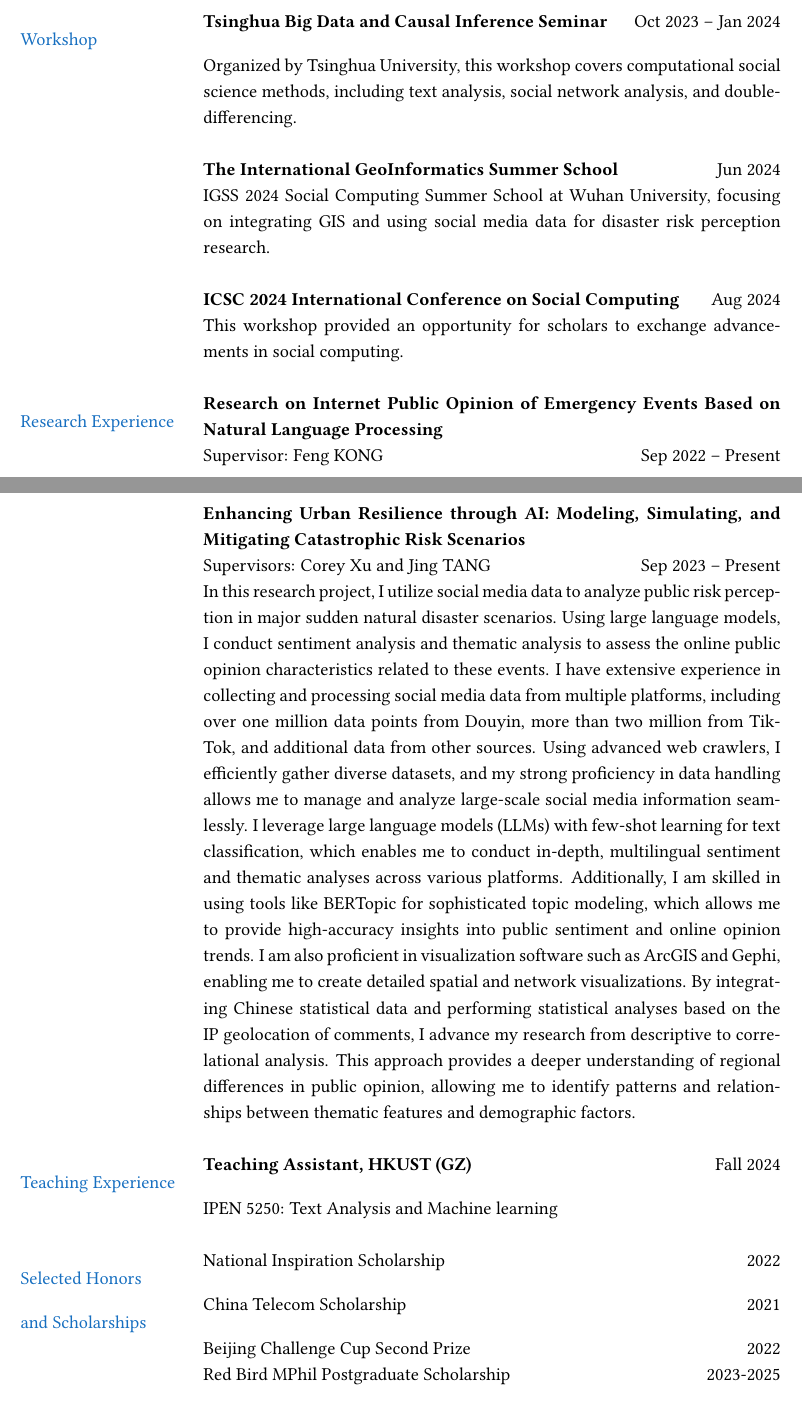
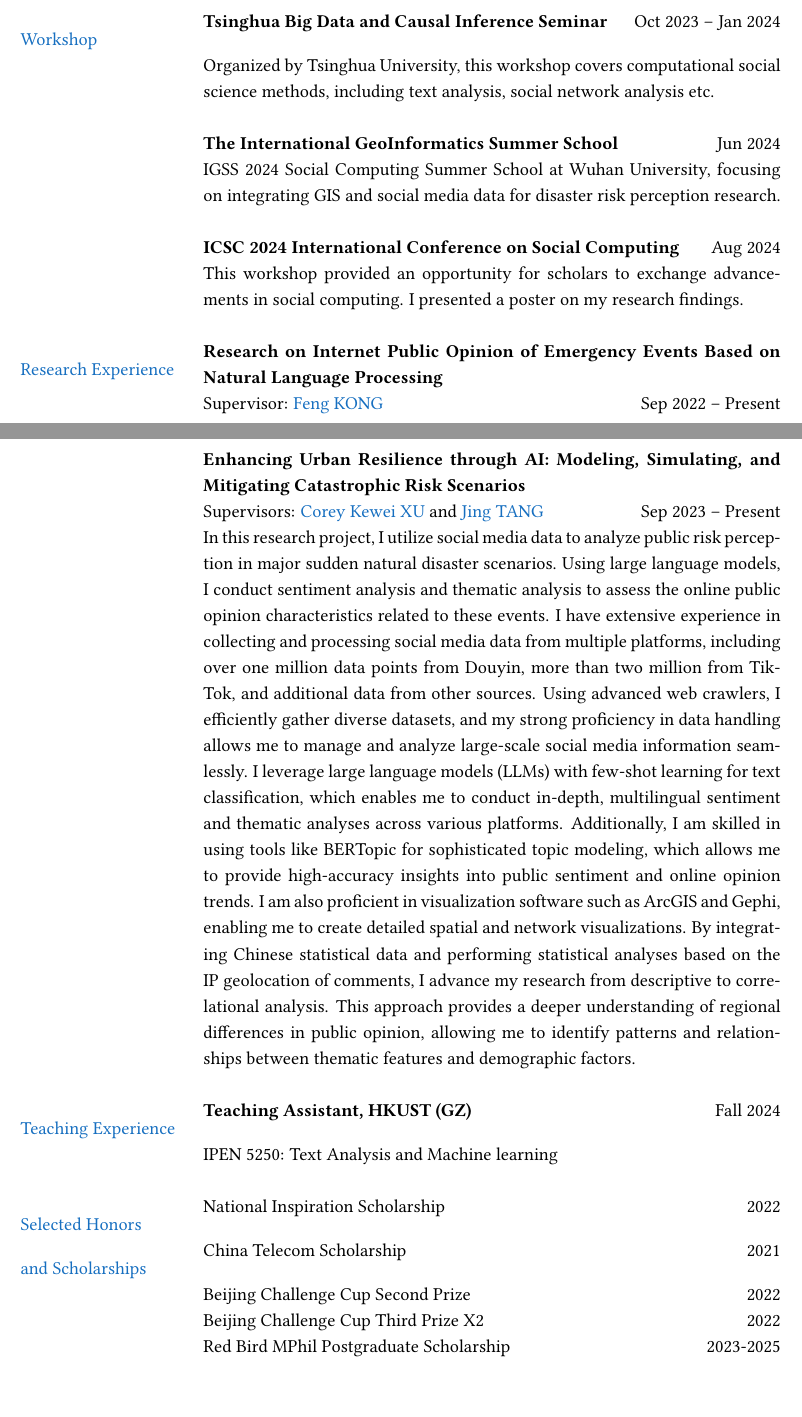
Before and after one commit to cauzp/cauzp.github.io, a LaTeX CV (assets/pdf/cv/cv.tex): two parts of pages 2 and 3 of 4, joined at a grey line, cut so that both start at the same text, the shorter picture padded with empty space. Compiled offline with pdfLaTeX.

Commit message:
cv update

```diff
--- a/assets/pdf/cv/cv.tex
+++ b/assets/pdf/cv/cv.tex
@@ -130,26 +130,26 @@
 
 \color{RoyalBlue}{Workshop}
 & \textbf{Tsinghua Big Data and Causal Inference Seminar } \hfill Oct 2023 -- Jan 2024 \\
-& Organized by Tsinghua University, this workshop covers computational social science methods, including text analysis, social network analysis, and double-differencing.\\
+& Organized by Tsinghua University, this workshop covers computational social science methods, including text analysis, social network analysis etc.\\
 & \\
 & \textbf{The International GeoInformatics Summer School} \hfill Jun 2024 \\
-& IGSS 2024 Social Computing Summer School at Wuhan University, focusing on integrating GIS and using social media data for disaster risk perception research.\\
+& IGSS 2024 Social Computing Summer School at Wuhan University, focusing on integrating GIS and social media data for disaster risk perception research.\\
 & \\
 & \textbf{ICSC 2024 International Conference on Social Computing} \hfill Aug 2024 \\
-& This workshop provided an opportunity for scholars to exchange advancements in social computing.\\
+& This workshop provided an opportunity for scholars to exchange advancements in social computing. I presented a poster on my research findings.\\
 & \\
 
 % --- Section: Research experience ---
 
 \nohyphens{\color{RoyalBlue}{Research Experience}}
 & \textbf{Research on Internet Public Opinion of Emergency Events Based on Natural Language Processing} \\
-& Supervisor: Feng KONG  \hfill Sep 2022 -- Present \\
+& Supervisor: \href{https://cohd.cau.edu.cn/art/2020/11/27/art_48059_998984.html}{Feng KONG}  \hfill Sep 2022 -- Present \\
 & I collected social media data from Sina Weibo using a Python-based web crawler, fine-tuning a BERT model to conduct sentiment analysis and generate visualizations. For thematic analysis, I utilized Gephi to perform social network analysis and visually represent the results. Based on these findings, I assessed public opinion trends and provided governance recommendations to inform policy and decision-making. \\
 & \\
 
 & \textbf{Enhancing Urban Resilience through AI: Modeling, Simulating, and Mitigating Catastrophic Risk Scenarios
 } \\
-& Supervisors: Corey Xu and Jing TANG \hfill Sep 2023 -- Present \\
+& Supervisors: \href{https://facultyprofiles.hkust-gz.edu.cn/faculty-personal-page/XU-Kewei/coreyxu}{Corey Kewei XU} and \href{https://facultyprofiles.hkust-gz.edu.cn/faculty-personal-page/TANG-Jing/jingtang}{Jing TANG} \hfill Sep 2023 -- Present \\
 & In this research project, I utilize social media data to analyze public risk perception in major sudden natural disaster scenarios. Using large language models, I conduct sentiment analysis and thematic analysis to assess the online public opinion characteristics related to these events. I have extensive experience in collecting and processing social media data from multiple platforms, including over one million data points from Douyin, more than two million from TikTok, and additional data from other sources. Using advanced web crawlers, I efficiently gather diverse datasets, and my strong proficiency in data handling allows me to manage and analyze large-scale social media information seamlessly. I leverage large language models (LLMs) with few-shot learning for text classification, which enables me to conduct in-depth, multilingual sentiment and thematic analyses across various platforms. Additionally, I am skilled in using tools like BERTopic for sophisticated topic modeling, which allows me to provide high-accuracy insights into public sentiment and online opinion trends. I am also proficient in visualization software such as ArcGIS and Gephi, enabling me to create detailed spatial and network visualizations. By integrating Chinese statistical data and performing statistical analyses based on the IP geolocation of comments, I advance my research from descriptive to correlational analysis. This approach provides a deeper understanding of regional differences in public opinion, allowing me to identify patterns and relationships between thematic features and demographic factors.\\
 & \\
 
@@ -206,6 +206,7 @@
 {\color{RoyalBlue}{and Scholarships}}
 & China Telecom Scholarship \hfill 2021 \\
 & Beijing Challenge Cup Second Prize \hfill 2022 \\
+& Beijing Challenge Cup Third Prize X2 \hfill 2022 \\
 & Red Bird MPhil Postgraduate Scholarship \hfill 2023-2025 \\
 & \\
 
```
Also changed, not shown: assets/pdf/cv/cv.pdf, 1 other file.
